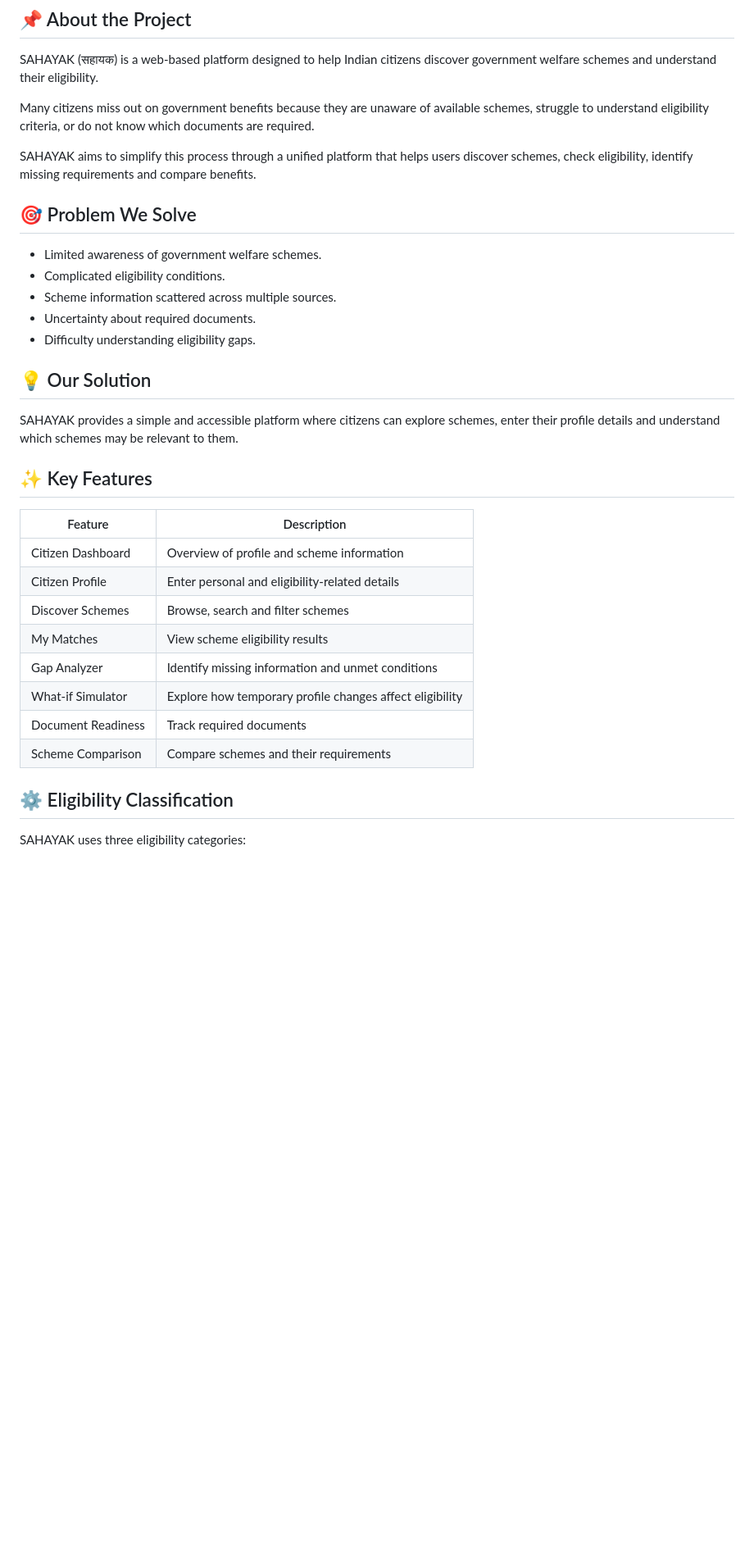
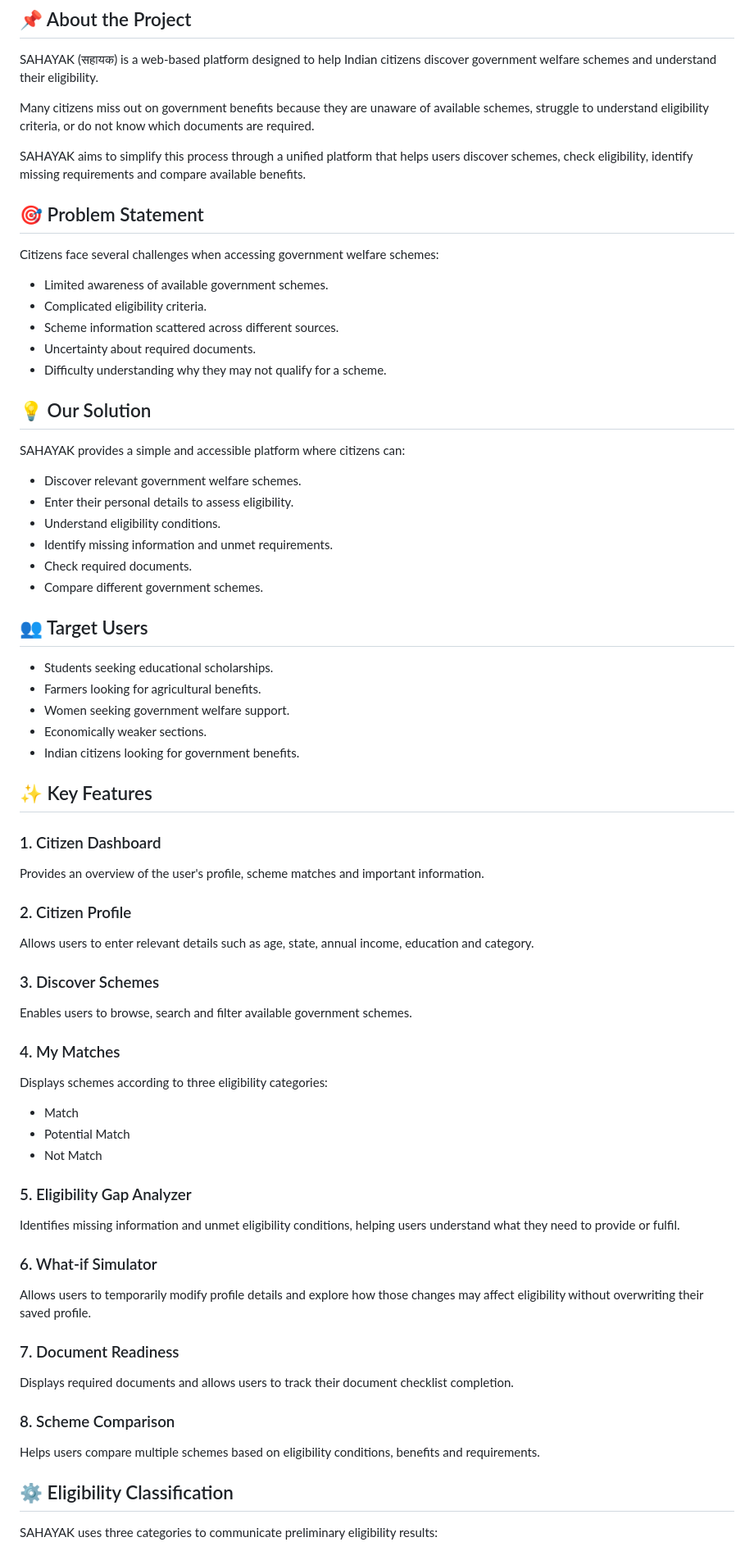
Before and after one commit to campuscup1/CCH-15_ZERO-DAY_Sahayak, a Markdown page: README.md, the part around one of its changes. Shown at 82% size. Drawn GitHub-style; blank space fills up the shorter version.

```diff
--- a/README.md
+++ b/README.md
@@ -20,34 +15,67 @@ SAHAYAK (सहायक) is a web-based platform designed to help Indian citize
 
 Many citizens miss out on government benefits because they are unaware of available schemes, struggle to understand eligibility criteria, or do not know which documents are required.
 
-SAHAYAK aims to simplify this process through a unified platform that helps users discover schemes, check eligibility, identify missing requirements and compare benefits.
+SAHAYAK aims to simplify this process through a unified platform that helps users discover schemes, check eligibility, identify missing requirements and compare available benefits.
 
-## 🎯 Problem We Solve
+## 🎯 Problem Statement
 
-- Limited awareness of government welfare schemes.
-- Complicated eligibility conditions.
-- Scheme information scattered across multiple sources.
+Citizens face several challenges when accessing government welfare schemes:
+
+- Limited awareness of available government schemes.
+- Complicated eligibility criteria.
+- Scheme information scattered across different sources.
 - Uncertainty about required documents.
-- Difficulty understanding eligibility gaps.
+- Difficulty understanding why they may not qualify for a scheme.
 
 ## 💡 Our Solution
 
-SAHAYAK provides a simple and accessible platform where citizens can explore schemes, enter their profile details and understand which schemes may be relevant to them.
+SAHAYAK provides a simple and accessible platform where citizens can:
+
+- Discover relevant government welfare schemes.
+- Enter their personal details to assess eligibility.
+- Understand eligibility conditions.
+- Identify missing information and unmet requirements.
+- Check required documents.
+- Compare different government schemes.
+
+## 👥 Target Users
+
+- Students seeking educational scholarships.
+- Farmers looking for agricultural benefits.
+- Women seeking government welfare support.
+- Economically weaker sections.
+- Indian citizens looking for government benefits.
 
 ## ✨ Key Features
 
-| Feature | Description |
-|---|---|
-| Citizen Dashboard | Overview of profile and scheme information |
-| Citizen Profile | Enter personal and eligibility-related details |
-| Discover Schemes | Browse, search and filter schemes |
-| My Matches | View scheme eligibility results |
-| Gap Analyzer | Identify missing information and unmet conditions |
-| What-if Simulator | Explore how temporary profile changes affect eligibility |
-| Document Readiness | Track required documents |
-| Scheme Comparison | Compare schemes and their requirements |
+### 1. Citizen Dashboard
+Provides an overview of the user's profile, scheme matches and important information.
+
+### 2. Citizen Profile
+Allows users to enter relevant details such as age, state, annual income, education and category.
+
+### 3. Discover Schemes
+Enables users to browse, search and filter available government schemes.
+
+### 4. My Matches
+Displays schemes according to three eligibility categories:
+- Match
+- Potential Match
+- Not Match
+
+### 5. Eligibility Gap Analyzer
+Identifies missing information and unmet eligibility conditions, helping users understand what they need to provide or fulfil.
+
+### 6. What-if Simulator
+Allows users to temporarily modify profile details and explore how those changes may affect eligibility without overwriting their saved profile.
+
+### 7. Document Readiness
+Displays required documents and allows users to track their document checklist completion.
+
+### 8. Scheme Comparison
+Helps users compare multiple schemes based on eligibility conditions, benefits and requirements.
 
 ## ⚙️ Eligibility Classification
 
-SAHAYAK uses three eligibility categories:
+SAHAYAK uses three categories to communicate preliminary eligibility results:
 
```
Also changed, not shown: other parts of README.md (+67 -59 lines).
